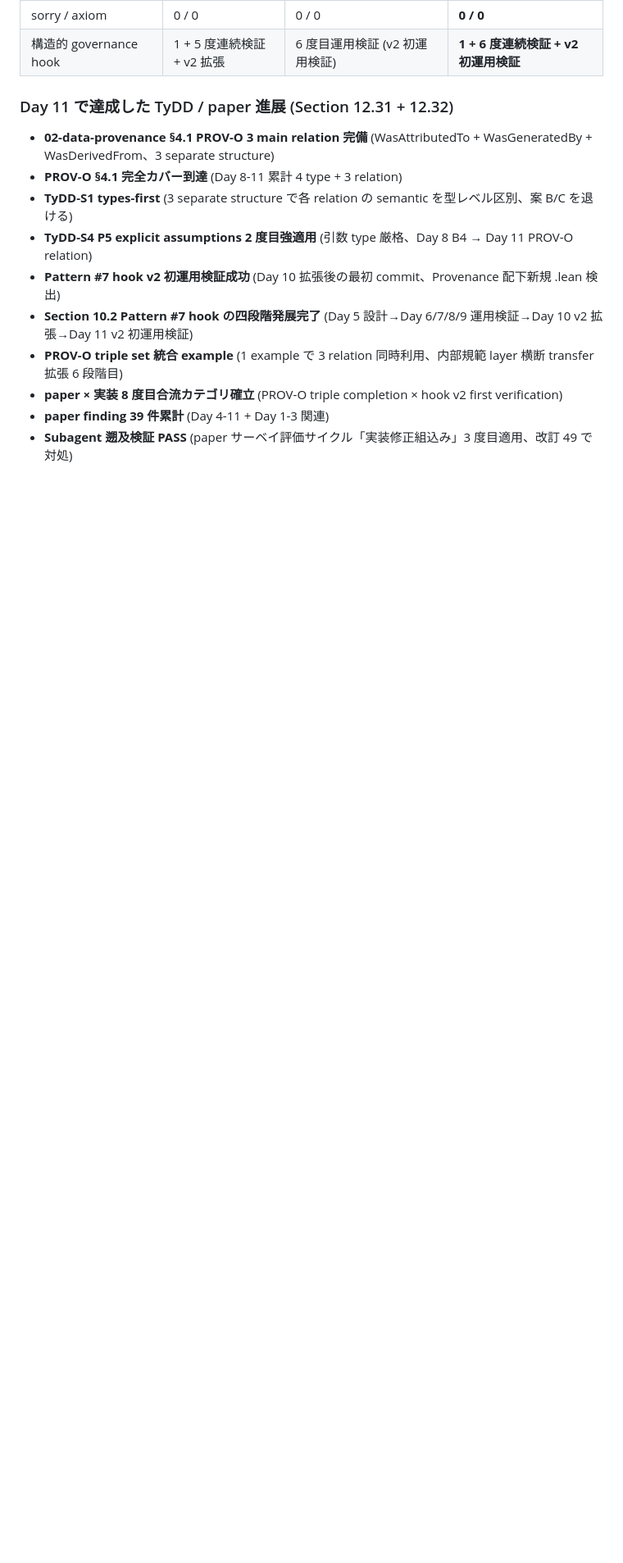
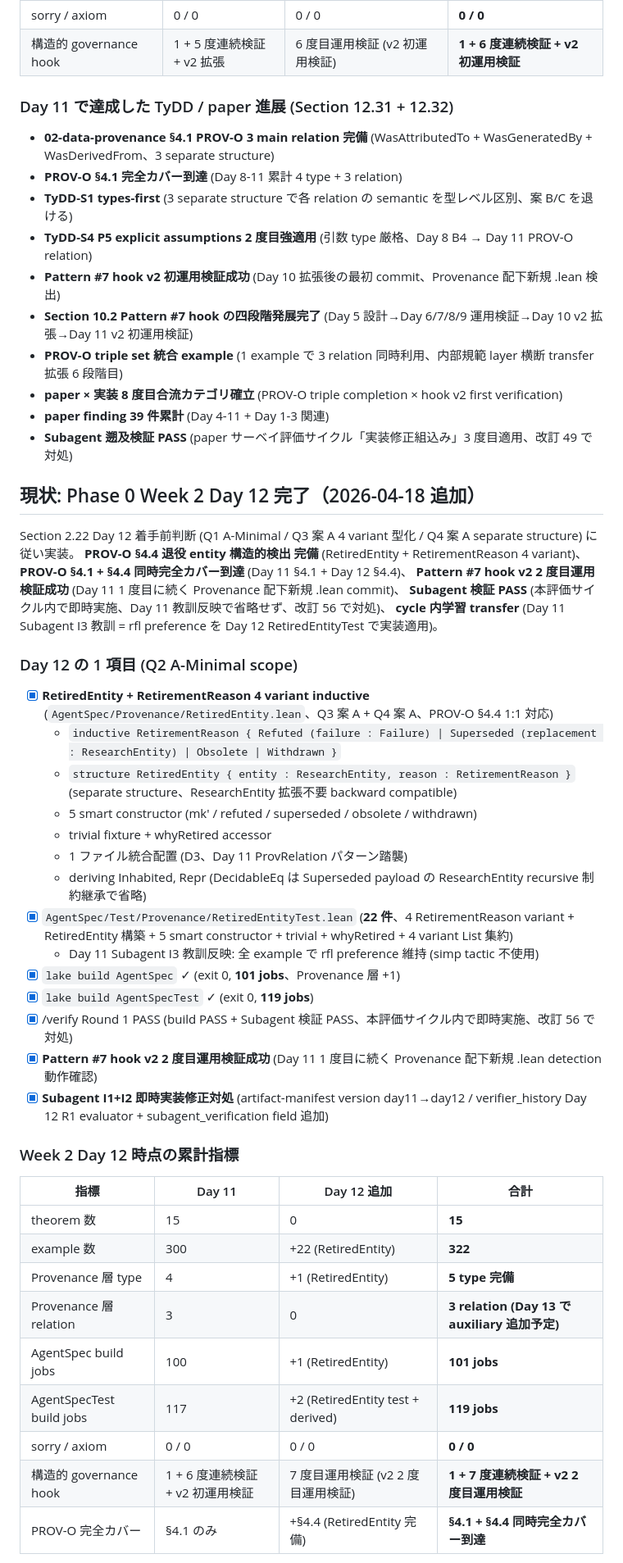
Before and after one commit to niraiarin/agent-manifesto, a Markdown page: agent-spec-lib/README.md, the part around one of its changes. Shown at 82% size. GitHub-like rendering; blank space fills up the shorter version.

Commit message:
docs: Day 12 metadata 反映 (README + 改訂 58, compatible change)
cycle step 5: metadata 反映

- README.md: Phase 0 Week 2 Day 12 完了セクション新設
  Day 12 1 項目詳細 (RetiredEntity + RetirementReason 4 variant、Q3 案 A + Q4 案 A)
  Day 11 Subagent I3 教訓反映 (rfl preference 維持) を明示
  累計指標表 (Day 11 vs Day 12、101+119 jobs、example 322、Provenance 5 type)
  PROV-O §4.1 + §4.4 同時完全カバー到達を新規指標として追加
  TyDD/paper 進展 10 項目 (S4 P5 3 度目 / hook v2 2 度目運用検証 / cycle 内学習 transfer ほか)
- 注: artifact-manifest.json の Day 12 metadata は code commit + 改訂 56 に含まれているため本改訂は README のみ (Day 6-11 同パターン)

Co-Authored-By: Claude Opus 4.7 (1M context) <noreply@anthropic.com>

```diff
--- a/agent-spec-lib/README.md
+++ b/agent-spec-lib/README.md
@@ -565,3 +565,43 @@ Section 2.20 Day 11 着手前判断 (Q1 A 案 / Q2 A-Minimal / Q3 案 A / Q4 案
 - **paper finding 39 件累計** (Day 4-11 + Day 1-3 関連)
 - **Subagent 遡及検証 PASS** (paper サーベイ評価サイクル「実装修正組込み」3 度目適用、改訂 49 で対処)
 
+## 現状: Phase 0 Week 2 Day 12 完了（2026-04-18 追加）
+
+Section 2.22 Day 12 着手前判断 (Q1 A-Minimal / Q3 案 A 4 variant 型化 / Q4 案 A separate structure) に従い実装。
+**PROV-O §4.4 退役 entity 構造的検出 完備** (RetiredEntity + RetirementReason 4 variant)、
+**PROV-O §4.1 + §4.4 同時完全カバー到達** (Day 11 §4.1 + Day 12 §4.4)、
+**Pattern #7 hook v2 2 度目運用検証成功** (Day 11 1 度目に続く Provenance 配下新規 .lean commit)、
+**Subagent 検証 PASS** (本評価サイクル内で即時実施、Day 11 教訓反映で省略せず、改訂 56 で対処)、
+**cycle 内学習 transfer** (Day 11 Subagent I3 教訓 = rfl preference を Day 12 RetiredEntityTest で実装適用)。
+
+### Day 12 の 1 項目 (Q2 A-Minimal scope)
+
+- [x] **RetiredEntity + RetirementReason 4 variant inductive** (`AgentSpec/Provenance/RetiredEntity.lean`、Q3 案 A + Q4 案 A、PROV-O §4.4 1:1 対応)
+  - `inductive RetirementReason { Refuted (failure : Failure) | Superseded (replacement : ResearchEntity) | Obsolete | Withdrawn }`
+  - `structure RetiredEntity { entity : ResearchEntity, reason : RetirementReason }` (separate structure、ResearchEntity 拡張不要 backward compatible)
+  - 5 smart constructor (mk' / refuted / superseded / obsolete / withdrawn)
+  - trivial fixture + whyRetired accessor
+  - 1 ファイル統合配置 (D3、Day 11 ProvRelation パターン踏襲)
+  - deriving Inhabited, Repr (DecidableEq は Superseded payload の ResearchEntity recursive 制約継承で省略)
+- [x] `AgentSpec/Test/Provenance/RetiredEntityTest.lean` (**22 件**、4 RetirementReason variant + RetiredEntity 構築 + 5 smart constructor + trivial + whyRetired + 4 variant List 集約)
+  - Day 11 Subagent I3 教訓反映: 全 example で rfl preference 維持 (simp tactic 不使用)
+- [x] `lake build AgentSpec` ✓ (exit 0, **101 jobs**、Provenance 層 +1)
+- [x] `lake build AgentSpecTest` ✓ (exit 0, **119 jobs**)
+- [x] /verify Round 1 PASS (build PASS + Subagent 検証 PASS、本評価サイクル内で即時実施、改訂 56 で対処)
+- [x] **Pattern #7 hook v2 2 度目運用検証成功** (Day 11 1 度目に続く Provenance 配下新規 .lean detection 動作確認)
+- [x] **Subagent I1+I2 即時実装修正対処** (artifact-manifest version day11→day12 / verifier_history Day 12 R1 evaluator + subagent_verification field 追加)
+
+### Week 2 Day 12 時点の累計指標
+
+| 指標 | Day 11 | Day 12 追加 | 合計 |
+|---|---|---|---|
+| theorem 数 | 15 | 0 | **15** |
+| example 数 | 300 | +22 (RetiredEntity) | **322** |
+| Provenance 層 type | 4 | +1 (RetiredEntity) | **5 type 完備** |
+| Provenance 層 relation | 3 | 0 | **3 relation (Day 13 で auxiliary 追加予定)** |
+| AgentSpec build jobs | 100 | +1 (RetiredEntity) | **101 jobs** |
+| AgentSpecTest build jobs | 117 | +2 (RetiredEntity test + derived) | **119 jobs** |
+| sorry / axiom | 0 / 0 | 0 / 0 | **0 / 0** |
+| 構造的 governance hook | 1 + 6 度連続検証 + v2 初運用検証 | 7 度目運用検証 (v2 2 度目運用検証) | **1 + 7 度連続検証 + v2 2 度目運用検証** |
+| PROV-O 完全カバー | §4.1 のみ | +§4.4 (RetiredEntity 完備) | **§4.1 + §4.4 同時完全カバー到達** |
+
```
Also changed, not shown: other parts of agent-spec-lib/README.md (+13 -0 lines), 1 other file.
